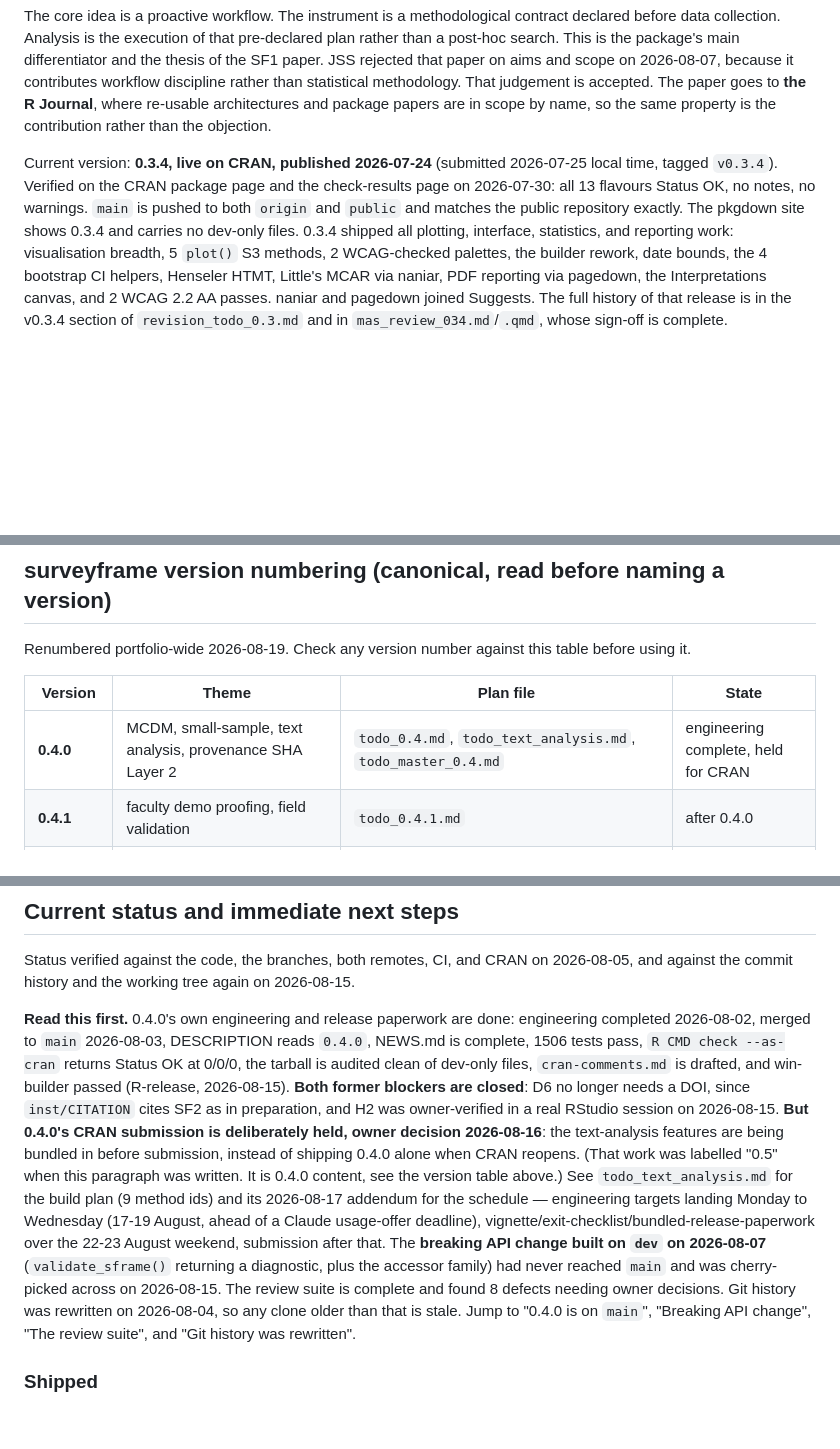
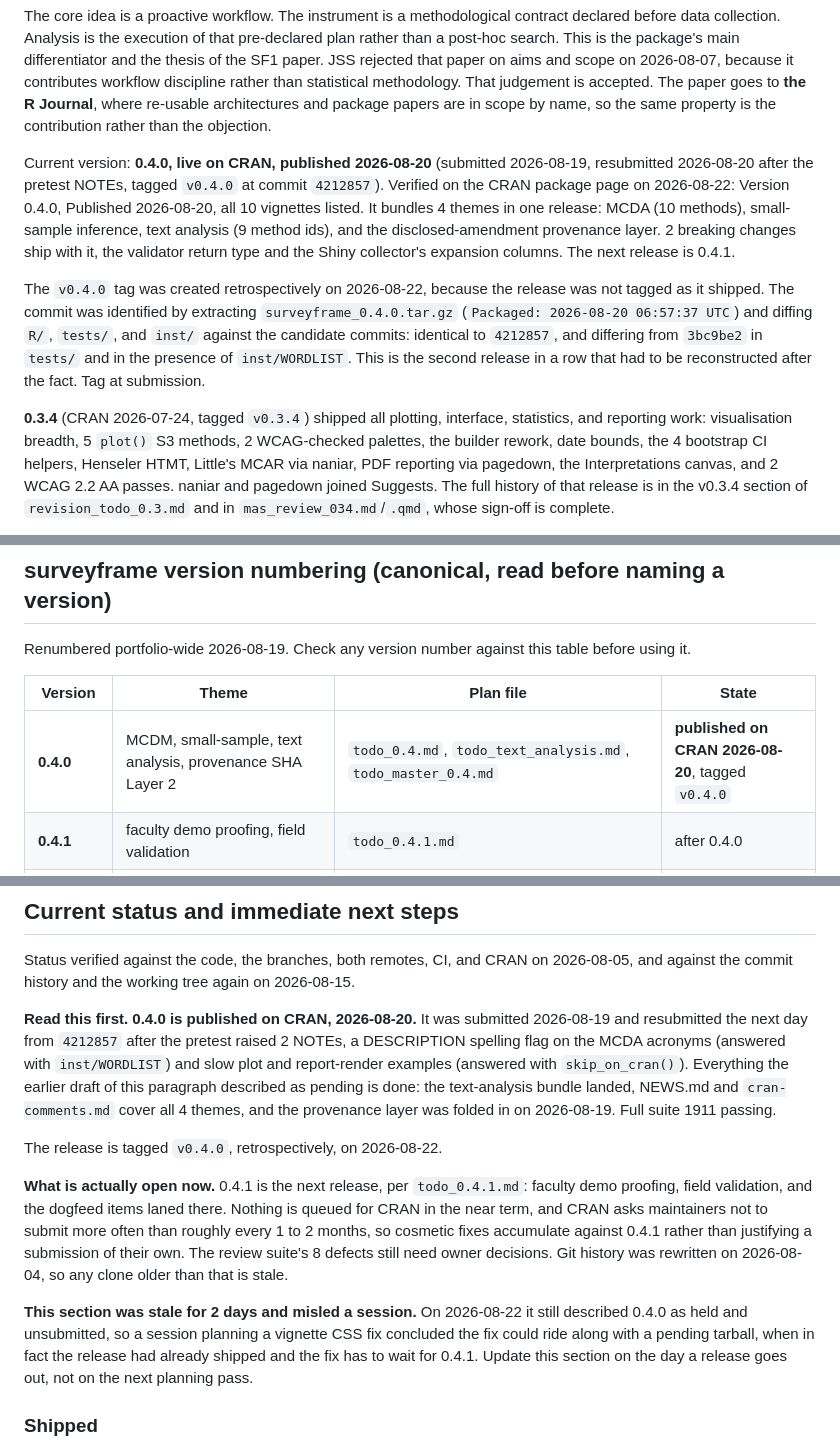
Before and after one commit to MohammedAliSharafuddin/surveyframe, a Markdown page: CLAUDE.md, 3 parts joined by grey strips. Rendered like a GitHub page; blank space fills up the shorter version.

Commit message:
CLAUDE.md: record 0.4.0 as published on CRAN 2026-08-20
The status section still described 0.4.0 as deliberately held and
unsubmitted, 2 days after it went live. A session planning a vignette
CSS fix read that and concluded the fix could ride along with a pending
tarball, when the release had already shipped and the fix has to wait
for 0.4.1.

Records the published version and date, the resubmission from 4212857
after the 2 pretest NOTEs, the retrospective v0.4.0 tag and how the
commit was identified, and what is genuinely open now.

```diff
--- a/CLAUDE.md
+++ b/CLAUDE.md
@@ -25,12 +25,26 @@ goes to **the R Journal**, where re-usable architectures and package papers
 are in scope by name, so the same property is the contribution rather than
 the objection.
 
-Current version: **0.3.4, live on CRAN, published 2026-07-24** (submitted
-2026-07-25 local time, tagged `v0.3.4`). Verified on the CRAN package
-page and the check-results page on 2026-07-30: all 13 flavours Status OK,
-no notes, no warnings. `main` is pushed to both `origin` and `public` and
-matches the public repository exactly. The pkgdown site shows 0.3.4 and
-carries no dev-only files. 0.3.4 shipped all plotting, interface,
+Current version: **0.4.0, live on CRAN, published 2026-08-20** (submitted
+2026-08-19, resubmitted 2026-08-20 after the pretest NOTEs, tagged
+`v0.4.0` at commit `4212857`). Verified on the CRAN package page on
+2026-08-22: Version 0.4.0, Published 2026-08-20, all 10 vignettes
+listed. It bundles 4 themes in one release: MCDA (10 methods),
+small-sample inference, text analysis (9 method ids), and the
+disclosed-amendment provenance layer. 2 breaking changes ship with it,
+the validator return type and the Shiny collector's expansion columns.
+The next release is 0.4.1.
+
+The `v0.4.0` tag was created retrospectively on 2026-08-22, because the
+release was not tagged as it shipped. The commit was identified by
+extracting `surveyframe_0.4.0.tar.gz` (`Packaged: 2026-08-20 06:57:37
+UTC`) and diffing `R/`, `tests/`, and `inst/` against the candidate
+commits: identical to `4212857`, and differing from `3bc9be2` in
+`tests/` and in the presence of `inst/WORDLIST`. This is the second
+release in a row that had to be reconstructed after the fact. Tag at
+submission.
+
+**0.3.4** (CRAN 2026-07-24, tagged `v0.3.4`) shipped all plotting, interface,
 statistics, and reporting work: visualisation breadth, 5 `plot()` S3
 methods, 2 WCAG-checked palettes, the builder rework, date bounds, the 4
 bootstrap CI helpers, Henseler HTMT, Little's MCAR via naniar, PDF
@@ -103,7 +117,7 @@ this table before using it.
 
 | Version | Theme | Plan file | State |
 |---|---|---|---|
-| **0.4.0** | MCDM, small-sample, text analysis, provenance SHA Layer 2 | `todo_0.4.md`, `todo_text_analysis.md`, `todo_master_0.4.md` | engineering complete, held for CRAN |
+| **0.4.0** | MCDM, small-sample, text analysis, provenance SHA Layer 2 | `todo_0.4.md`, `todo_text_analysis.md`, `todo_master_0.4.md` | **published on CRAN 2026-08-20**, tagged `v0.4.0` |
 | **0.4.1** | faculty demo proofing, field validation | `todo_0.4.1.md` | after 0.4.0 |
 | **0.4.2** onward | RMCDA method expansion batches | block G of `todo_master_0.4.md` | after 0.4.1 |
 | **0.5** | SEM and PLS execution, semScreenR bridge | `todo_sem_execution.md` | not started, date TBC |
@@ -351,31 +365,32 @@ Status verified against the code, the branches, both remotes, CI, and CRAN on
 2026-08-05, and against the commit history and the working tree again on
 2026-08-15.
 
-**Read this first.** 0.4.0's own engineering and release paperwork are
-done: engineering completed 2026-08-02, merged to `main` 2026-08-03,
-DESCRIPTION reads `0.4.0`, NEWS.md is complete, 1506 tests pass,
-`R CMD check --as-cran` returns Status OK at 0/0/0, the tarball is
-audited clean of dev-only files, `cran-comments.md` is drafted, and
-win-builder passed (R-release, 2026-08-15). **Both former blockers are
-closed**: D6 no longer needs a DOI, since `inst/CITATION` cites SF2 as
-in preparation, and H2 was owner-verified in a real RStudio session on
-2026-08-15. **But 0.4.0's CRAN submission is deliberately held, owner
-decision 2026-08-16**: the text-analysis features are being bundled
-in before submission, instead of shipping 0.4.0 alone when CRAN
-reopens. (That work was labelled "0.5" when this paragraph was written.
-It is 0.4.0 content, see the version table above.)
-See `todo_text_analysis.md` for the build plan (9 method ids) and its
-2026-08-17 addendum for the schedule — engineering targets landing
-Monday to Wednesday (17-19 August, ahead of a Claude usage-offer
-deadline), vignette/exit-checklist/bundled-release-paperwork over the
-22-23 August weekend, submission after that. The **breaking API change
-built on `dev` on 2026-08-07** (`validate_sframe()` returning a
-diagnostic, plus the accessor family) had never reached `main` and was
-cherry-picked across on 2026-08-15. The review suite is complete and
-found 8 defects needing owner decisions. Git history was rewritten on
-2026-08-04, so any clone older than that is stale. Jump to "0.4.0 is on
-`main`", "Breaking API change", "The review suite", and "Git history
-was rewritten".
+**Read this first.** **0.4.0 is published on CRAN, 2026-08-20.** It was
+submitted 2026-08-19 and resubmitted the next day from `4212857` after
+the pretest raised 2 NOTEs, a DESCRIPTION spelling flag on the MCDA
+acronyms (answered with `inst/WORDLIST`) and slow plot and report-render
+examples (answered with `skip_on_cran()`). Everything the earlier draft
+of this paragraph described as pending is done: the text-analysis bundle
+landed, NEWS.md and `cran-comments.md` cover all 4 themes, and the
+provenance layer was folded in on 2026-08-19. Full suite 1911 passing.
+
+The release is tagged `v0.4.0`, retrospectively, on 2026-08-22.
+
+**What is actually open now.** 0.4.1 is the next release, per
+`todo_0.4.1.md`: faculty demo proofing, field validation, and the
+dogfeed items laned there. Nothing is queued for CRAN in the near term,
+and CRAN asks maintainers not to submit more often than roughly every 1
+to 2 months, so cosmetic fixes accumulate against 0.4.1 rather than
+justifying a submission of their own. The review suite's 8 defects still
+need owner decisions. Git history was rewritten on 2026-08-04, so any
+clone older than that is stale.
+
+**This section was stale for 2 days and misled a session.** On
+2026-08-22 it still described 0.4.0 as held and unsubmitted, so a
+session planning a vignette CSS fix concluded the fix could ride along
+with a pending tarball, when in fact the release had already shipped and
+the fix has to wait for 0.4.1. Update this section on the day a release
+goes out, not on the next planning pass.
 
 ### Shipped
 
```
